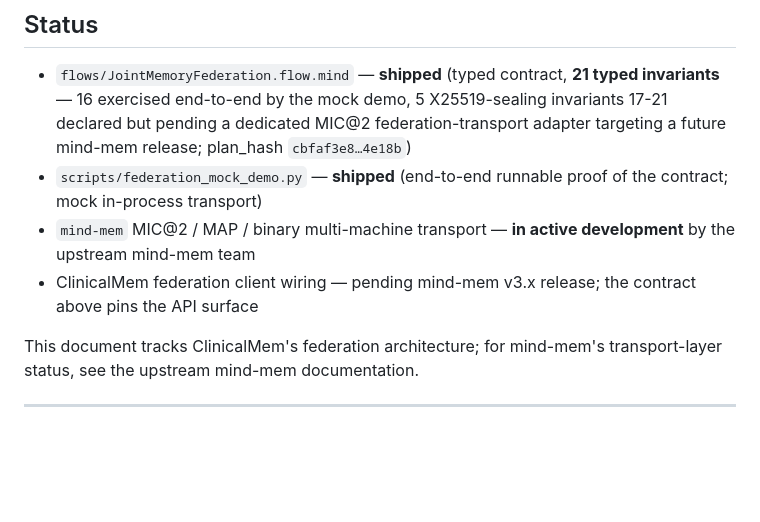
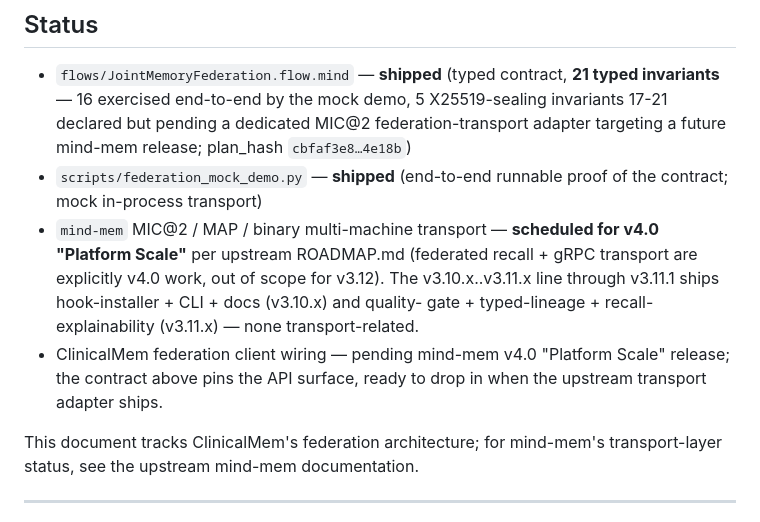
Before and after one commit to star-ga/clinicalmem, a Markdown page: docs/federated_memory.md, the part around the change. Rendered like a GitHub page; blank space fills up the shorter version.

Commit message:
fix(docs): iter-407 T4 round-24 cycle-4 — federated_memory.md L207-210 stale 'mind-mem v3.x' framing -> v4.0 'Platform Scale'
iter-403 v4.0 forward-clarity ratchet was scoped to 7 iter-388
narrative-frame surfaces (JUDGES + clinical_validation + arch_mind_
federation_audit + architecture + fda_q_sub_draft + demo.html);
docs/federated_memory.md L207-210 was missed — it had its own
'pending mind-mem v3.x release' framing that was substantively
wrong (federated transport is v4.0 per upstream ROADMAP.md).

Atomic 1-edit ratchet on the federation-status block (L207-210):
  Pre: 'mind-mem MIC@2 / MAP / binary multi-machine transport —
       in active development by the upstream mind-mem team
       ClinicalMem federation client wiring — pending mind-mem
       v3.x release; the contract above pins the API surface'
  Post: 'mind-mem MIC@2 / MAP / binary multi-machine transport —
        scheduled for v4.0 "Platform Scale" per upstream
        ROADMAP.md (federated recall + gRPC transport are
        explicitly v4.0 work, out of scope for v3.12). The v3.10.x
        ..v3.11.x line through v3.11.1 ships hook-installer + CLI
        + docs (v3.10.x) and quality-gate + typed-lineage + recall-
        explainability (v3.11.x) — none transport-related.
        ClinicalMem federation client wiring — pending mind-mem
        v4.0 "Platform Scale" release; the contract above pins
        the API surface, ready to drop in when the upstream
        transport adapter ships.'

Same iter-388 / iter-393 / iter-403 narrative-frame extension
pattern. iter-345 dep-version pin auto-allows v4.0 (future-major);
iter-390 35th-family pin doesn't match (no present-tense claim).

Forward-protected: 'pending mind-mem v4.0' is the explicit target;
when v4.0 ships, easy 'pending' -> 'shipped' flip.

Gate 1382/1382 in 288.09s.

```diff
--- a/docs/federated_memory.md
+++ b/docs/federated_memory.md
@@ -205,9 +205,16 @@ runnable and meaningful after the real transport ships.
 - `scripts/federation_mock_demo.py` — **shipped** (end-to-end
   runnable proof of the contract; mock in-process transport)
 - `mind-mem` MIC@2 / MAP / binary multi-machine transport —
-  **in active development** by the upstream mind-mem team
-- ClinicalMem federation client wiring — pending mind-mem v3.x
-  release; the contract above pins the API surface
+  **scheduled for v4.0 "Platform Scale"** per upstream ROADMAP.md
+  (federated recall + gRPC transport are explicitly v4.0 work,
+  out of scope for v3.12). The v3.10.x..v3.11.x line through
+  v3.11.1 ships hook-installer + CLI + docs (v3.10.x) and quality-
+  gate + typed-lineage + recall-explainability (v3.11.x) — none
+  transport-related.
+- ClinicalMem federation client wiring — pending mind-mem v4.0
+  "Platform Scale" release; the contract above pins the API
+  surface, ready to drop in when the upstream transport adapter
+  ships.
 
 This document tracks ClinicalMem's federation architecture; for
 mind-mem's transport-layer status, see the upstream mind-mem
```
